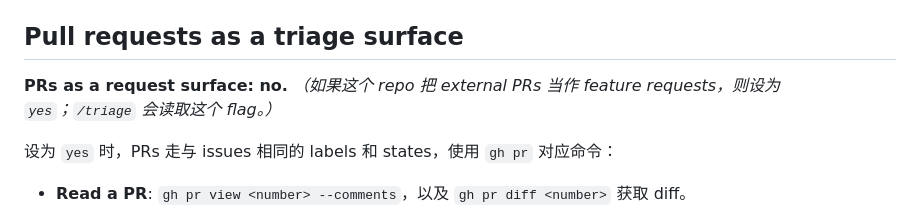
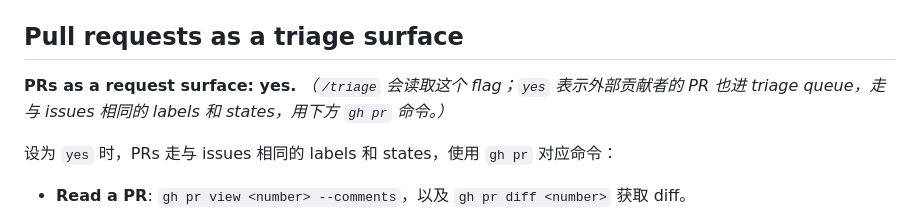
Before and after one commit to jefeerzhang/tri-research-skill, a Markdown page: docs/agents/issue-tracker.md, the part around the change. Drawn GitHub-style.

Commit message:
docs: 开启 PR 作为 triage 请求面
docs/agents/issue-tracker.md 的 "PRs as a request surface" 由 no 改为 yes：
/triage 现在也会把外部贡献者的 PR 纳入 triage 队列，与 issues 走同一套
labels/states（用 gh pr 命令，按 authorAssociation 过滤）。

其余 agent 配置保持不变：GitHub tracker（gh CLI）、五个默认 triage
labels、single-context domain docs（根 CONTEXT.md + docs/adr/）。

```diff
--- a/docs/agents/issue-tracker.md
+++ b/docs/agents/issue-tracker.md
@@ -15,7 +15,7 @@
 
 ## Pull requests as a triage surface
 
-**PRs as a request surface: no.** _（如果这个 repo 把 external PRs 当作 feature requests，则设为 `yes`；`/triage` 会读取这个 flag。）_
+**PRs as a request surface: yes.** _（`/triage` 会读取这个 flag；`yes` 表示外部贡献者的 PR 也进 triage queue，走与 issues 相同的 labels 和 states，用下方 `gh pr` 命令。）_
 
 设为 `yes` 时，PRs 走与 issues 相同的 labels 和 states，使用 `gh pr` 对应命令：
 
```
